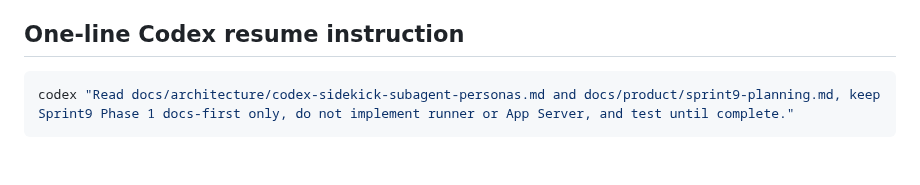
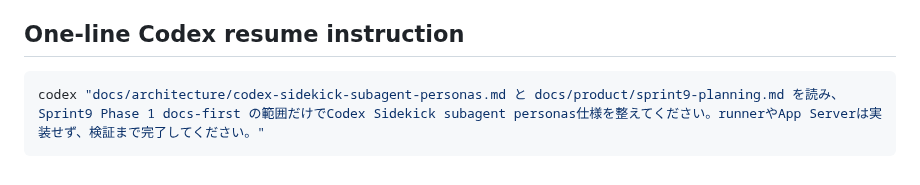
Before and after one commit to KitsuneSavaskiy/god-sandbox-mvp2, a Markdown page: docs/architecture/codex-sidekick-subagent-personas.md, the part around the change. Rendered like a GitHub page.

Commit message:
docs: localize sidekick persona resume instruction

````diff
--- a/docs/architecture/codex-sidekick-subagent-personas.md
+++ b/docs/architecture/codex-sidekick-subagent-personas.md
@@ -484,5 +484,5 @@ npm run build
 ## One-line Codex resume instruction
 
 ```bash
-codex "Read docs/architecture/codex-sidekick-subagent-personas.md and docs/product/sprint9-planning.md, keep Sprint9 Phase 1 docs-first only, do not implement runner or App Server, and test until complete."
+codex "docs/architecture/codex-sidekick-subagent-personas.md と docs/product/sprint9-planning.md を読み、Sprint9 Phase 1 docs-first の範囲だけでCodex Sidekick subagent personas仕様を整えてください。runnerやApp Serverは実装せず、検証まで完了してください。"
 ```
````
